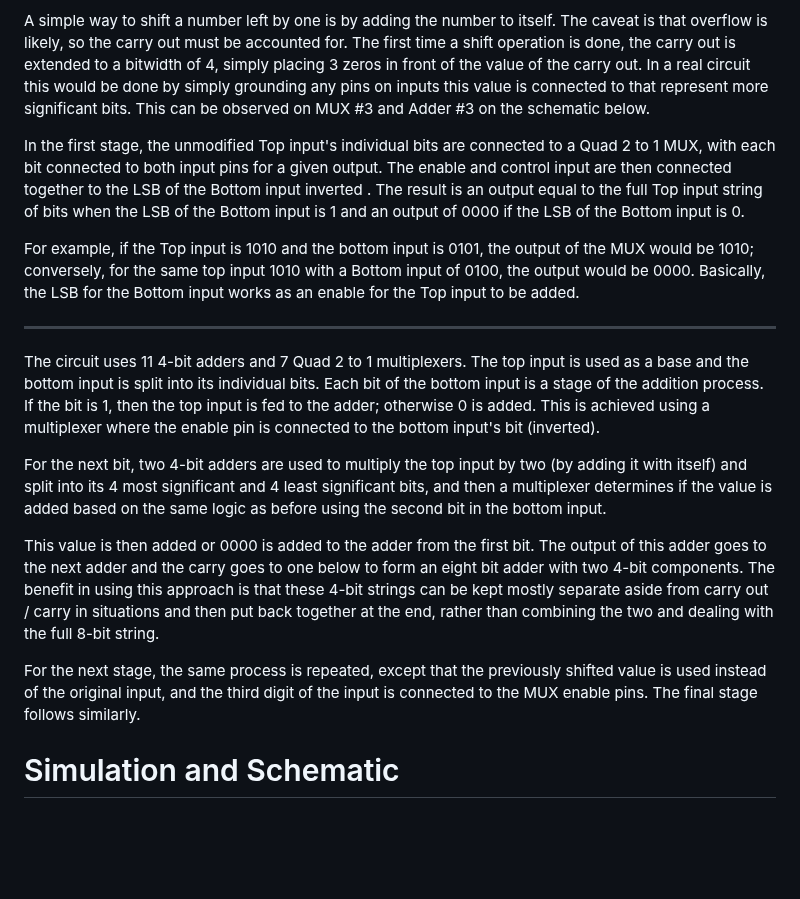
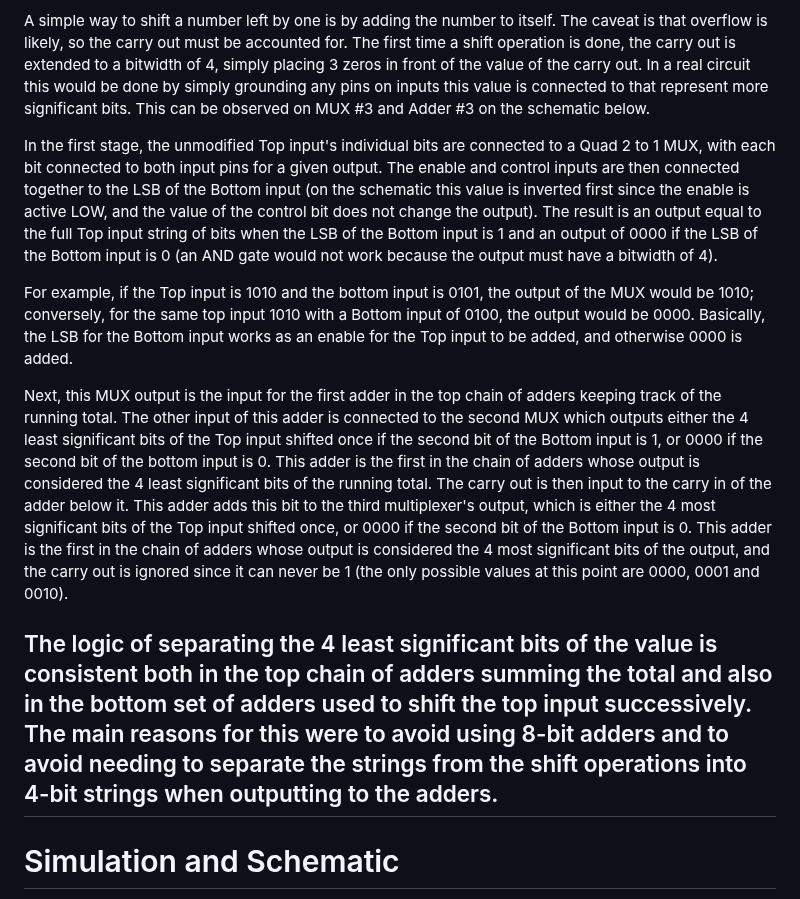
Before and after one commit to m-lutter/portfolio, a Markdown page: Circuit4: Multiplier/readme.md, the part around the change. GitHub-like rendering; blank space fills up the shorter version.

```diff
--- a/Circuit4: Multiplier/readme.md
+++ b/Circuit4: Multiplier/readme.md
@@ -13,28 +13,14 @@ The algorithm for this circuit breaks up the Bottom input into individual digits
 
 A simple way to shift a number left by one is by adding the number to itself. The caveat is that overflow is likely, so the carry out must be accounted for. The first time a shift operation is done, the carry out is extended to a bitwidth of 4, simply placing 3 zeros in front of the value of the carry out. In a real circuit this would be done by simply grounding any pins on inputs this value is connected to that represent more significant bits. This can be observed on MUX #3 and Adder #3 on the schematic below.
 
-In the first stage, the unmodified Top input's individual bits are connected to a Quad 2 to 1 MUX, with each bit connected to both input pins for a given output. The enable and control input are then connected together to the LSB of the Bottom input inverted . The result is an output equal to the full Top input string of bits when the LSB of the Bottom input is 1 and an output of 0000 if the LSB of the Bottom input is 0.
+In the first stage, the unmodified Top input's individual bits are connected to a Quad 2 to 1 MUX, with each bit connected to both input pins for a given output. The enable and control inputs are then connected together to the LSB of the Bottom input (on the schematic this value is inverted first since the enable is active LOW, and the value of the control bit does not change the output). The result is an output equal to the full Top input string of bits when the LSB of the Bottom input is 1 and an output of 0000 if the LSB of the Bottom input is 0 (an AND gate would not work because the output must have a bitwidth of 4).
 
-For example, if the Top input is 1010 and the bottom input is 0101, the output of the MUX would be 1010; conversely, for the same top input 1010 with a Bottom input of 0100, the output would be 0000. Basically, the LSB for the Bottom input works as an enable for the Top input to be added.
+For example, if the Top input is 1010 and the bottom input is 0101, the output of the MUX would be 1010; conversely, for the same top input 1010 with a Bottom input of 0100, the output would be 0000. Basically, the LSB for the Bottom input works as an enable for the Top input to be added, and otherwise 0000 is added.
 
+Next, this MUX output is the input for the first adder in the top chain of adders keeping track of the running total. The other input of this adder is connected to the second MUX which outputs either the 4 least significant bits of the Top input shifted once if the second bit of the Bottom input is 1, or 0000 if the second bit of the bottom input is 0. This adder is the first in the chain of adders whose output is considered the 4 least significant bits of the running total. The carry out is then input to the carry in of the adder below it. This adder adds this bit to the third multiplexer's output, which is either the 4 most significant bits of the Top input shifted once, or 0000 if the second bit of the Bottom input is 0. This adder is the first in the chain of adders whose output is considered the 4 most significant bits of the output, and the carry out is ignored since it can never be 1 (the only possible values at this point are 0000, 0001 and 0010).
 
-
----------------------------------------------------------------------------------------------------------------------------------------------------------------------------------------------------------------
-
-The circuit uses 11 4-bit adders and 7 Quad 2 to 1 multiplexers.
-The top input is used as a base and the bottom input is split into its individual bits.
-Each bit of the bottom input is a stage of the addition process.
-If the bit is 1, then the top input is fed to the adder; otherwise 0 is added.
-This is achieved using a multiplexer where the enable pin is connected to the bottom input's bit (inverted).
-
-For the next bit, two 4-bit adders are used to multiply the top input by two (by adding it with itself) and split into its 4 most significant and 4 least significant bits,
-and then a multiplexer determines if the value is added based on the same logic as before using the second bit in the bottom input.
-
-This value is then added or 0000 is added to the adder from the first bit. The output of this adder goes to the next adder and the carry goes to one below to form an eight bit adder with two 4-bit components.
-The benefit in using this approach is that these 4-bit strings can be kept mostly separate aside from carry out / carry in situations and then put back together at the end, rather than combining the two and dealing with the full 8-bit string.
-
-For the next stage, the same process is repeated, except that the previously shifted value is used instead of the original input, and the third digit of the input is connected to the MUX enable pins. The final stage follows similarly.
-
+The logic of separating the 4 least significant bits of the value is consistent both in the top chain of adders summing the total and also in the bottom set of adders used to shift the top input successively. The main reasons for this were to avoid using 8-bit adders and to avoid needing to separate the strings from the shift operations into 4-bit strings when outputting to the adders.
+--
 # Simulation and Schematic
 The circuit was designed using Logisim, and the file can be downloaded from 4bitMultiplier.circ
 
```
